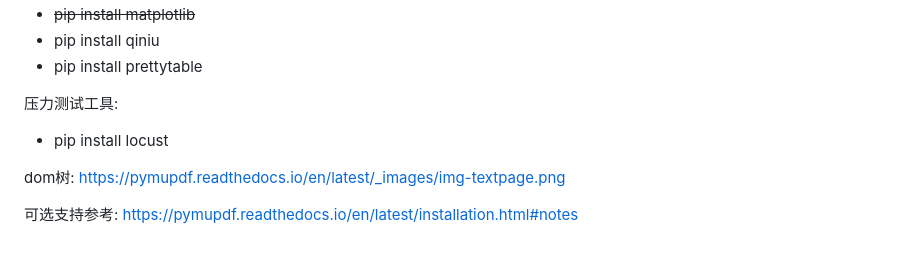
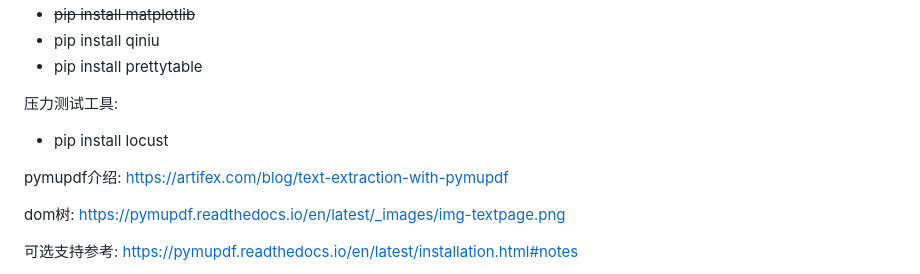
Before and after one commit to izerui/pdf-processor, a Markdown page: README.md, the part around the change. GitHub-like rendering; blank space fills up the shorter version.

```diff
--- a/README.md
+++ b/README.md
@@ -35,6 +35,9 @@ sequenceDiagram
 压力测试工具:
 * pip install locust
 
+pymupdf介绍:
+https://artifex.com/blog/text-extraction-with-pymupdf
+
 dom树:
 https://pymupdf.readthedocs.io/en/latest/_images/img-textpage.png
 
```
